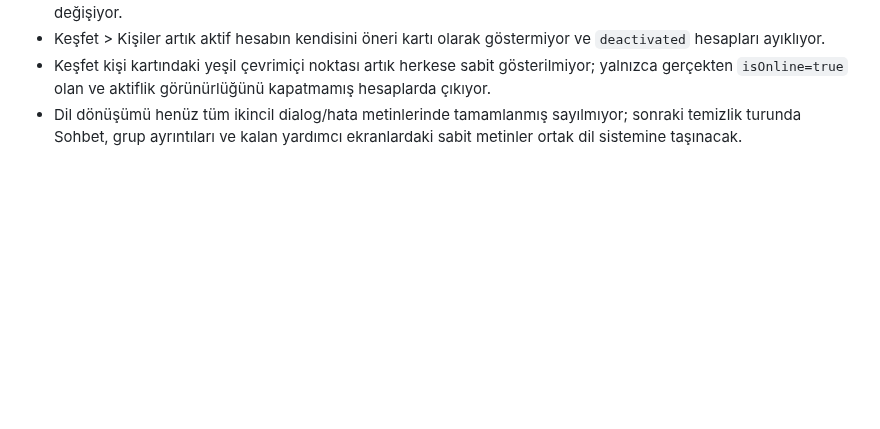
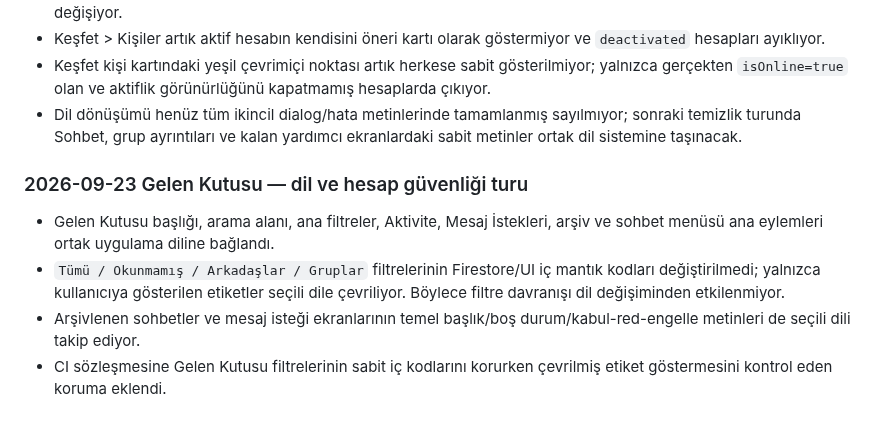
Before and after one commit to Nnentx/Ngelx, a Markdown page: WORK_PACKAGE_TEST_NOTES.md, the part around the change. Rendered like a GitHub page; blank space fills up the shorter version.

Commit message:
docs: record inbox localization pass

```diff
--- a/WORK_PACKAGE_TEST_NOTES.md
+++ b/WORK_PACKAGE_TEST_NOTES.md
@@ -223,3 +223,9 @@
 - Keşfet > Kişiler artık aktif hesabın kendisini öneri kartı olarak göstermiyor ve `deactivated` hesapları ayıklıyor.
 - Keşfet kişi kartındaki yeşil çevrimiçi noktası artık herkese sabit gösterilmiyor; yalnızca gerçekten `isOnline=true` olan ve aktiflik görünürlüğünü kapatmamış hesaplarda çıkıyor.
 - Dil dönüşümü henüz tüm ikincil dialog/hata metinlerinde tamamlanmış sayılmıyor; sonraki temizlik turunda Sohbet, grup ayrıntıları ve kalan yardımcı ekranlardaki sabit metinler ortak dil sistemine taşınacak.
+
+### 2026-09-23 Gelen Kutusu — dil ve hesap güvenliği turu
+- Gelen Kutusu başlığı, arama alanı, ana filtreler, Aktivite, Mesaj İstekleri, arşiv ve sohbet menüsü ana eylemleri ortak uygulama diline bağlandı.
+- `Tümü / Okunmamış / Arkadaşlar / Gruplar` filtrelerinin Firestore/UI iç mantık kodları değiştirilmedi; yalnızca kullanıcıya gösterilen etiketler seçili dile çevriliyor. Böylece filtre davranışı dil değişiminden etkilenmiyor.
+- Arşivlenen sohbetler ve mesaj isteği ekranlarının temel başlık/boş durum/kabul-red-engelle metinleri de seçili dili takip ediyor.
+- CI sözleşmesine Gelen Kutusu filtrelerinin sabit iç kodlarını korurken çevrilmiş etiket göstermesini kontrol eden koruma eklendi.
```
